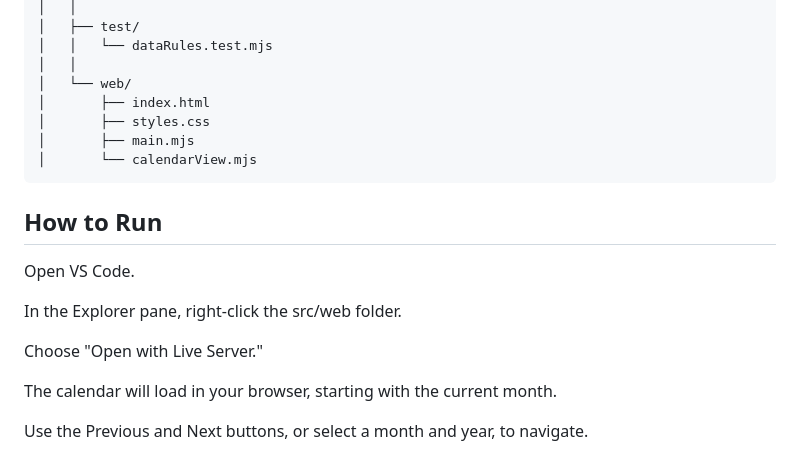
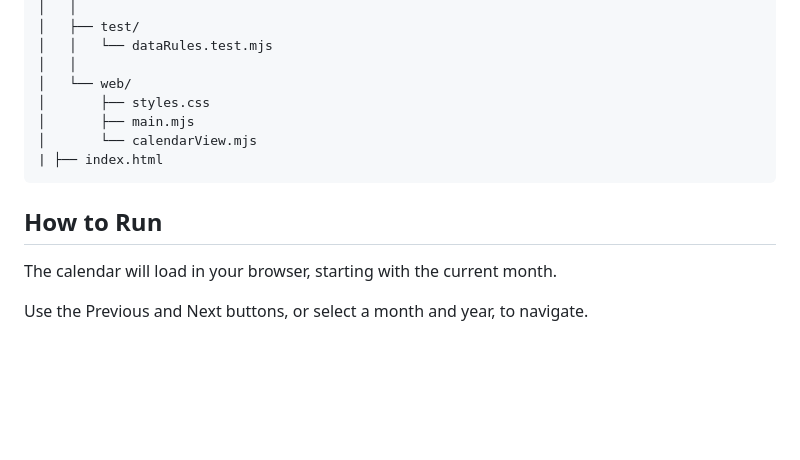
Before and after one commit to ebrahimbeiati/days-calendar, a Markdown page: README.md, the part around the change. GitHub-like rendering; blank space fills up the shorter version.

````diff
--- a/README.md
+++ b/README.md
@@ -173,20 +173,14 @@ project-days-calendar/
 │   │   └── dataRules.test.mjs
 │   │
 │   └── web/
-│       ├── index.html
 │       ├── styles.css
 │       ├── main.mjs
 │       └── calendarView.mjs
+| ├── index.html
 ```
 
 
 ## How to Run
-
-Open VS Code.
-
-In the Explorer pane, right-click the src/web folder.
-
-Choose "Open with Live Server."
 
 The calendar will load in your browser, starting with the current month.
 
````
